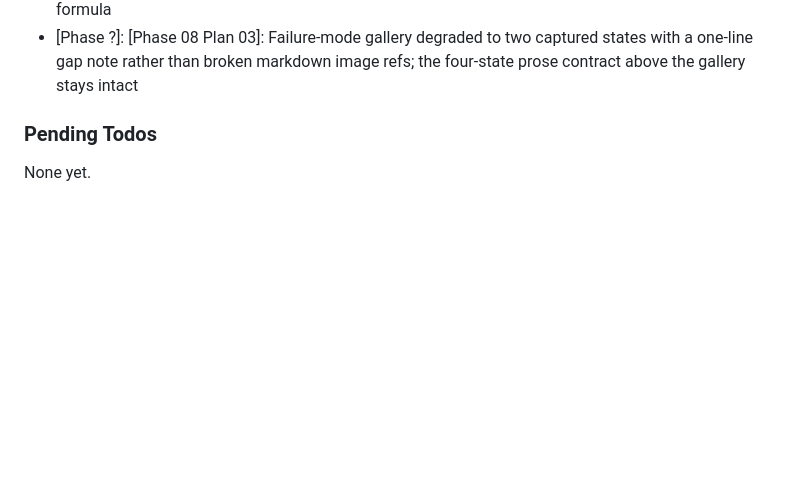
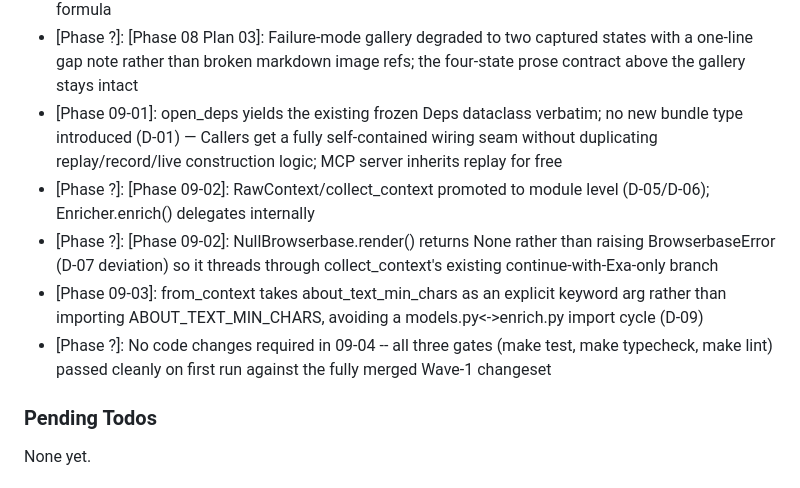
Before and after one commit to pjnhek/poc_scraper, a Markdown page: .planning/STATE.md, the part around one of its changes. Drawn GitHub-style; blank space fills up the shorter version.

```diff
--- a/.planning/STATE.md
+++ b/.planning/STATE.md
@@ -137,6 +142,11 @@ Recent decisions affecting current work:
 - [Phase ?]: [Phase 08 Plan 01]: Eval section's (populated after first run) code-block placeholder replaced with a one-line headline number reusing the proof-bullet phrasing for consistency per Claude's Discretion in 08-CONTEXT.md.
 - [Phase ?]: [Phase 08 Plan 03]: README Plan-01 scaffold's inline-[N] citation claim did not match shipping implementation; Plan 03 rewrote the citations paragraph plus three adjacent surfaces to describe per-claim cited_indices metadata + rapidfuzz coverage gate + whole-cell HYPERLINK formula
 - [Phase ?]: [Phase 08 Plan 03]: Failure-mode gallery degraded to two captured states with a one-line gap note rather than broken markdown image refs; the four-state prose contract above the gallery stays intact
+- [Phase 09-01]: open_deps yields the existing frozen Deps dataclass verbatim; no new bundle type introduced (D-01) — Callers get a fully self-contained wiring seam without duplicating replay/record/live construction logic; MCP server inherits replay for free
+- [Phase ?]: [Phase 09-02]: RawContext/collect_context promoted to module level (D-05/D-06); Enricher.enrich() delegates internally
+- [Phase ?]: [Phase 09-02]: NullBrowserbase.render() returns None rather than raising BrowserbaseError (D-07 deviation) so it threads through collect_context's existing continue-with-Exa-only branch
+- [Phase 09-03]: from_context takes about_text_min_chars as an explicit keyword arg rather than importing ABOUT_TEXT_MIN_CHARS, avoiding a models.py<->enrich.py import cycle (D-09)
+- [Phase ?]: No code changes required in 09-04 -- all three gates (make test, make typecheck, make lint) passed cleanly on first run against the fully merged Wave-1 changeset
 
 ### Pending Todos
 
```
Also changed, not shown: other parts of .planning/STATE.md (+25 -20 lines).
